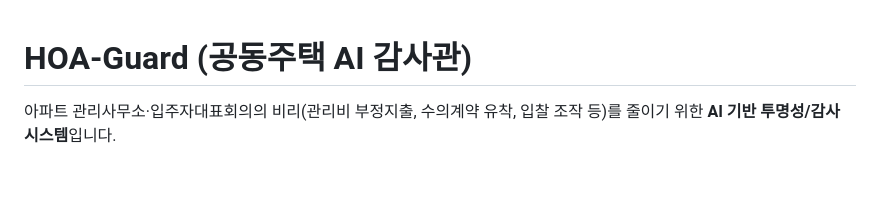
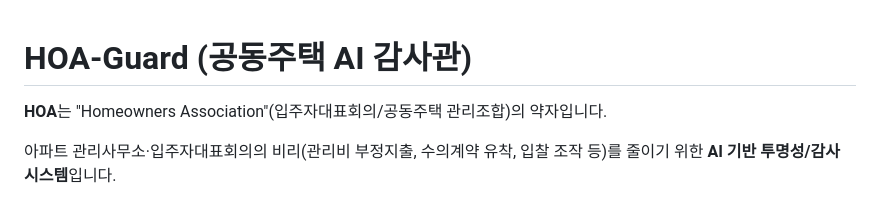
Before and after one commit to jongils/HOA-Guard, a Markdown page: README.md, the part around the change. GitHub-like rendering; blank space fills up the shorter version.

Commit message:
Spell out the HOA acronym in the README
Co-Authored-By: Claude Sonnet 5 <noreply@anthropic.com>
Claude-Session: https://claude.ai/code/session_01JTRGJyhmTRdvTowqnCj442

```diff
--- a/README.md
+++ b/README.md
@@ -1,4 +1,6 @@
 # HOA-Guard (공동주택 AI 감사관)
+
+**HOA**는 "Homeowners Association"(입주자대표회의/공동주택 관리조합)의 약자입니다.
 
 아파트 관리사무소·입주자대표회의의 비리(관리비 부정지출, 수의계약 유착, 입찰 조작 등)를 줄이기 위한
 **AI 기반 투명성/감사 시스템**입니다.
```
